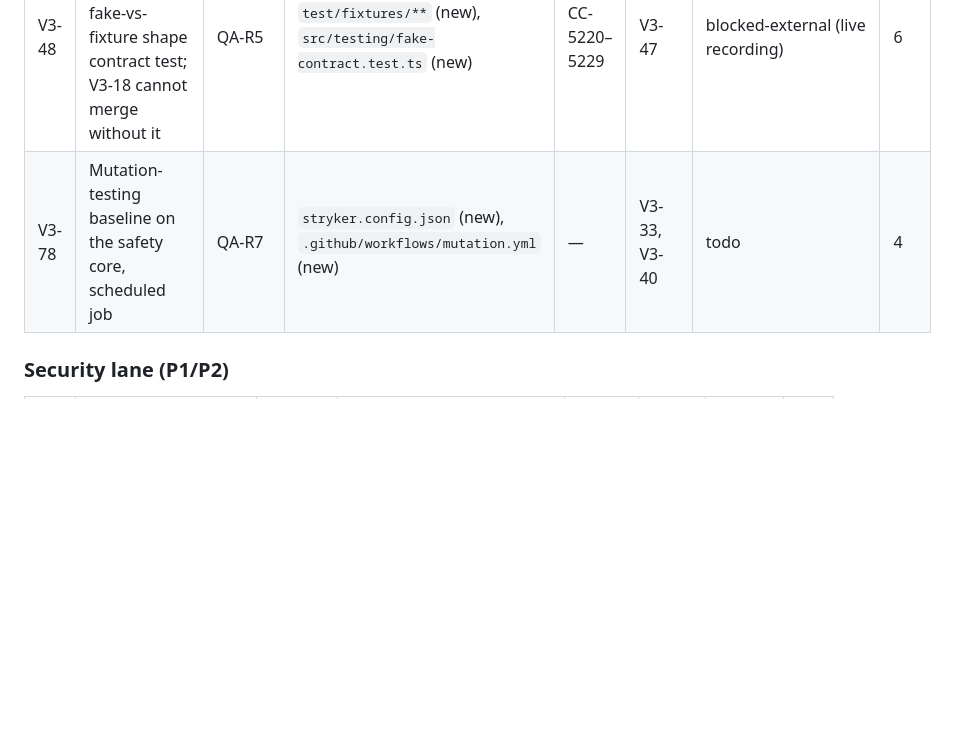
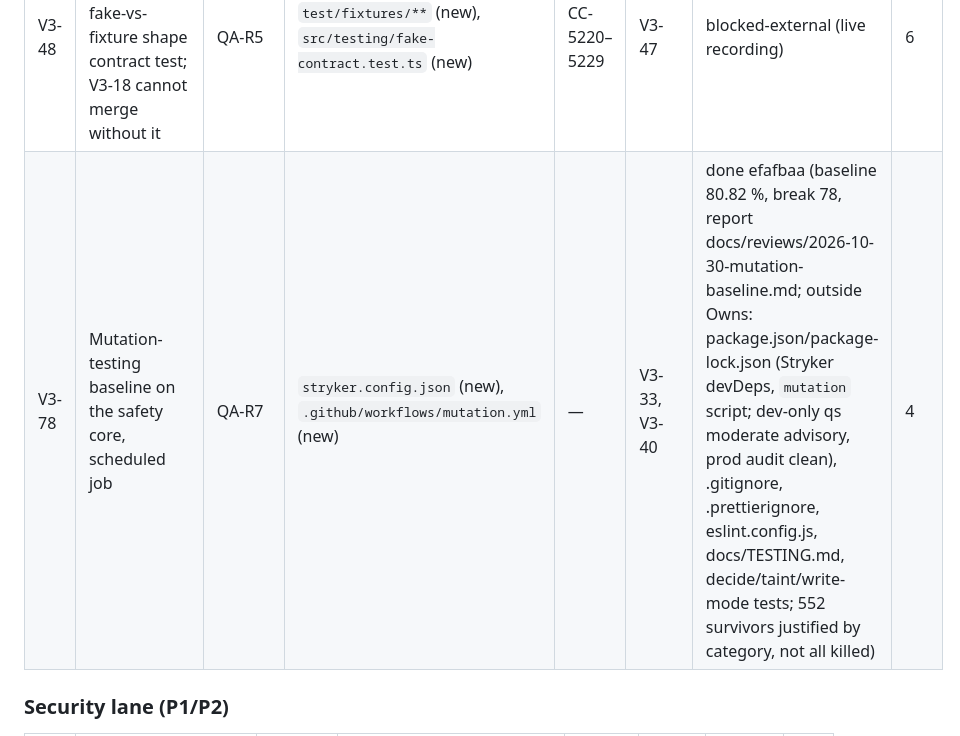
Before and after one commit to IvanBBaev/jira-mcp, a Markdown page: docs/ROADMAP.md, the part around the change. GitHub-like rendering; blank space fills up the shorter version.

Commit message:
V3-78: Mark done in the roadmap

```diff
--- a/docs/ROADMAP.md
+++ b/docs/ROADMAP.md
@@ -397,7 +397,7 @@ takes a number outside its row.
 | V3-46 | Tool-selection eval: deterministic tier in the gate, a documented model tier the owner runs (must precede V3-24, V3-25, V3-28) | MCP-R5 | `test/agent-evals/tasks.json` (new), `src/mcp/agent-eval.test.ts` (new), `scripts/agent-eval-model.mjs` (new) | D528, CC-5210–5219 | — | done 059c016 (test at src/tools/agent-eval.test.ts, not src/mcp/: layer zones; also docs/DECISIONS.md, docs/CORNER-CASES.md, docs/TESTING.md, .c8rc.json) | 5 |
 | V3-47 | Full Gate C pass over all 82 tools under classic token, scoped token and 3LO (software root and inferred scopes included) and a generated live-proof ledger | QA-R1, JIR-R8, PRD-R9 | `scripts/verify-live.mjs`, `docs/LIVE-PROOF.md` (new, generated), `docs/RELEASING.md`, `docs/AUTH.md` (scopes) | — | V3-29, V3-33 | blocked-external (owner-admin sandbox, bulk permission) | 7 |
 | V3-48 | Recorded fixture corpus and a fake-vs-fixture shape contract test; V3-18 cannot merge without it | QA-R5 | `test/fixtures/**` (new), `src/testing/fake-contract.test.ts` (new) | CC-5220–5229 | V3-47 | blocked-external (live recording) | 6 |
-| V3-78 | Mutation-testing baseline on the safety core, scheduled job | QA-R7 | `stryker.config.json` (new), `.github/workflows/mutation.yml` (new) | — | V3-33, V3-40 | todo | 4 |
+| V3-78 | Mutation-testing baseline on the safety core, scheduled job | QA-R7 | `stryker.config.json` (new), `.github/workflows/mutation.yml` (new) | — | V3-33, V3-40 | done efafbaa (baseline 80.82 %, break 78, report docs/reviews/2026-10-30-mutation-baseline.md; outside Owns: package.json/package-lock.json (Stryker devDeps, `mutation` script; dev-only qs moderate advisory, prod audit clean), .gitignore, .prettierignore, eslint.config.js, docs/TESTING.md, decide/taint/write-mode tests; 552 survivors justified by category, not all killed) | 4 |
 
 ### Security lane (P1/P2)
 
```
